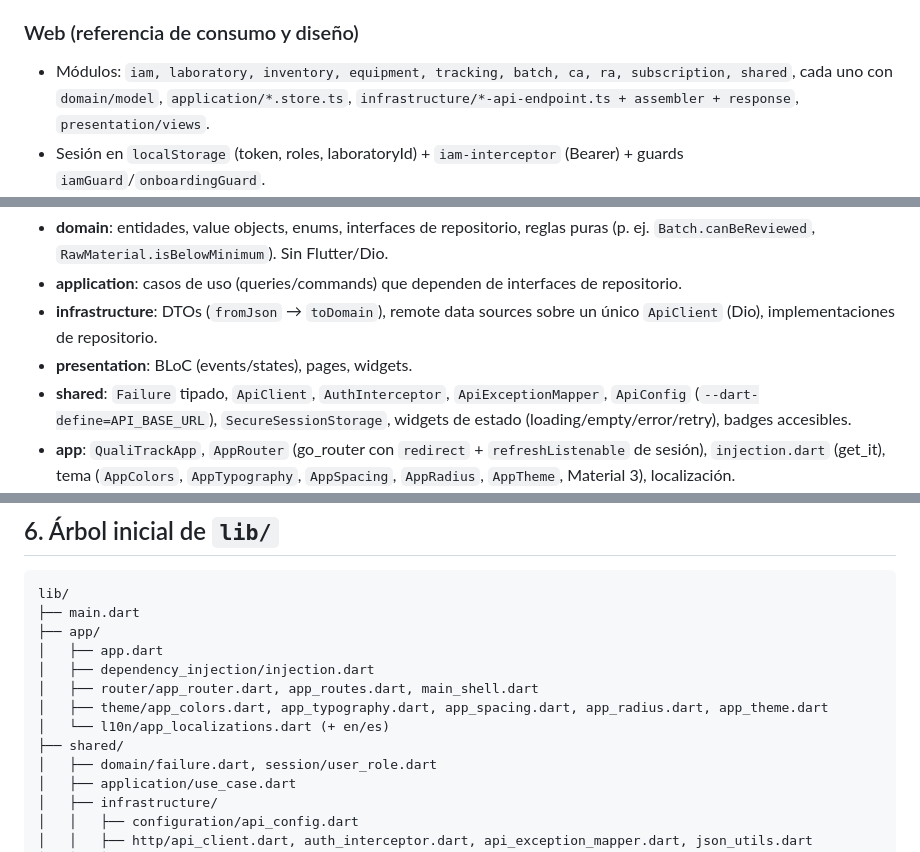
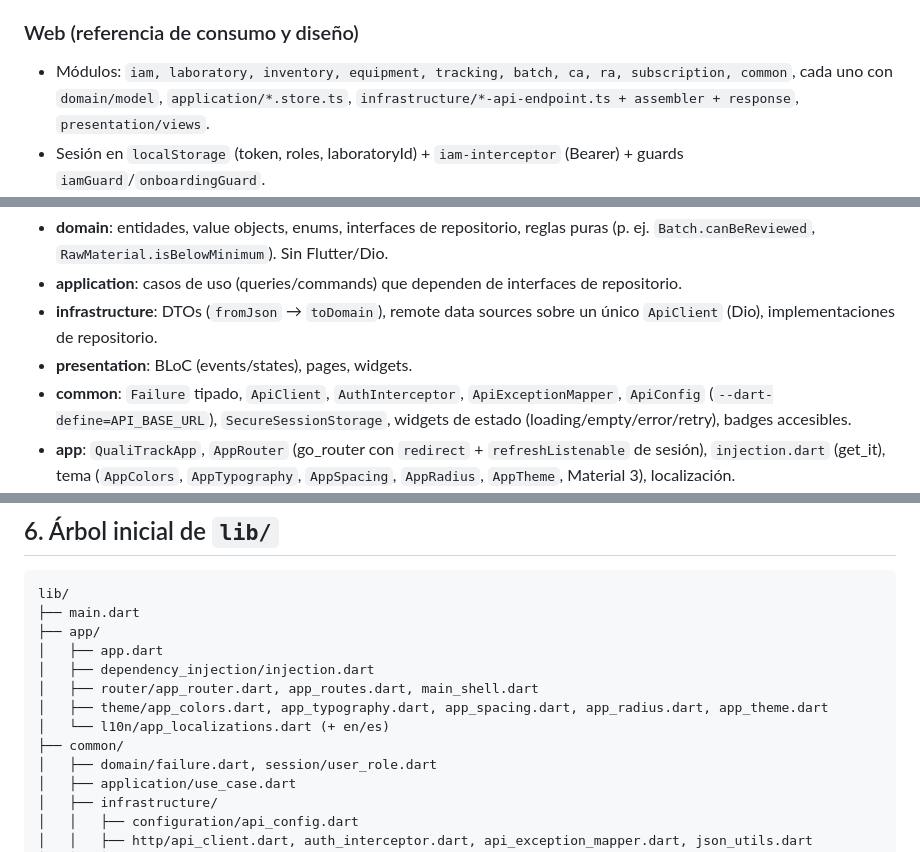
Before and after one commit to IoTech-2620-8741/qualitrack-mobile-application, a Markdown page: docs/analysis.md, 3 parts joined by grey strips. Rendered like a GitHub page.

```diff
--- a/docs/analysis.md
+++ b/docs/analysis.md
@@ -26,7 +26,7 @@ Fecha: 2026-09-16 · Fuentes revisadas:
 - **Sin paginación, sin WebSockets, sin push notifications / Firebase** en el backend.
 
 ### Web (referencia de consumo y diseño)
-- Módulos: `iam, laboratory, inventory, equipment, tracking, batch, ca, ra, subscription, shared`, cada uno con `domain/model`, `application/*.store.ts`, `infrastructure/*-api-endpoint.ts + assembler + response`, `presentation/views`.
+- Módulos: `iam, laboratory, inventory, equipment, tracking, batch, ca, ra, subscription, common`, cada uno con `domain/model`, `application/*.store.ts`, `infrastructure/*-api-endpoint.ts + assembler + response`, `presentation/views`.
 - Sesión en `localStorage` (token, roles, laboratoryId) + `iam-interceptor` (Bearer) + guards `iamGuard`/`onboardingGuard`.
 - `DashboardStore` compone laboratorio, inventario, lotes, equipos, alertas (agregadas por equipo con concurrencia 4), mediciones y suscripción; stock bajo = `usableStock < minimumStock`.
 - Inventory oculta la revisión si el usuario no es `ROLE_ADMIN`/`ROLE_QA_MANAGER`.
@@ -88,7 +88,7 @@ DDD por Bounded Context, cuatro capas por módulo (detalle en `architecture.md`)
 - **application**: casos de uso (queries/commands) que dependen de interfaces de repositorio.
 - **infrastructure**: DTOs (`fromJson` → `toDomain`), remote data sources sobre un único `ApiClient` (Dio), implementaciones de repositorio.
 - **presentation**: BLoC (events/states), pages, widgets.
-- **shared**: `Failure` tipado, `ApiClient`, `AuthInterceptor`, `ApiExceptionMapper`, `ApiConfig` (`--dart-define=API_BASE_URL`), `SecureSessionStorage`, widgets de estado (loading/empty/error/retry), badges accesibles.
+- **common**: `Failure` tipado, `ApiClient`, `AuthInterceptor`, `ApiExceptionMapper`, `ApiConfig` (`--dart-define=API_BASE_URL`), `SecureSessionStorage`, widgets de estado (loading/empty/error/retry), badges accesibles.
 - **app**: `QualiTrackApp`, `AppRouter` (go_router con `redirect` + `refreshListenable` de sesión), `injection.dart` (get_it), tema (`AppColors`, `AppTypography`, `AppSpacing`, `AppRadius`, `AppTheme`, Material 3), localización.
 - **command_center**: módulo de composición de UI (application + presentation) que consume casos de uso de otros BCs; no es un Bounded Context.
 
@@ -105,7 +105,7 @@ lib/
 │   ├── router/app_router.dart, app_routes.dart, main_shell.dart
 │   ├── theme/app_colors.dart, app_typography.dart, app_spacing.dart, app_radius.dart, app_theme.dart
 │   └── l10n/app_localizations.dart (+ en/es)
-├── shared/
+├── common/
 │   ├── domain/failure.dart, session/user_role.dart
 │   ├── application/use_case.dart
 │   ├── infrastructure/
```
Also changed, not shown: other parts of docs/analysis.md (+1 -1 lines), README.md (+1 -1 lines), docs/architecture.md (+8 -8 lines).
